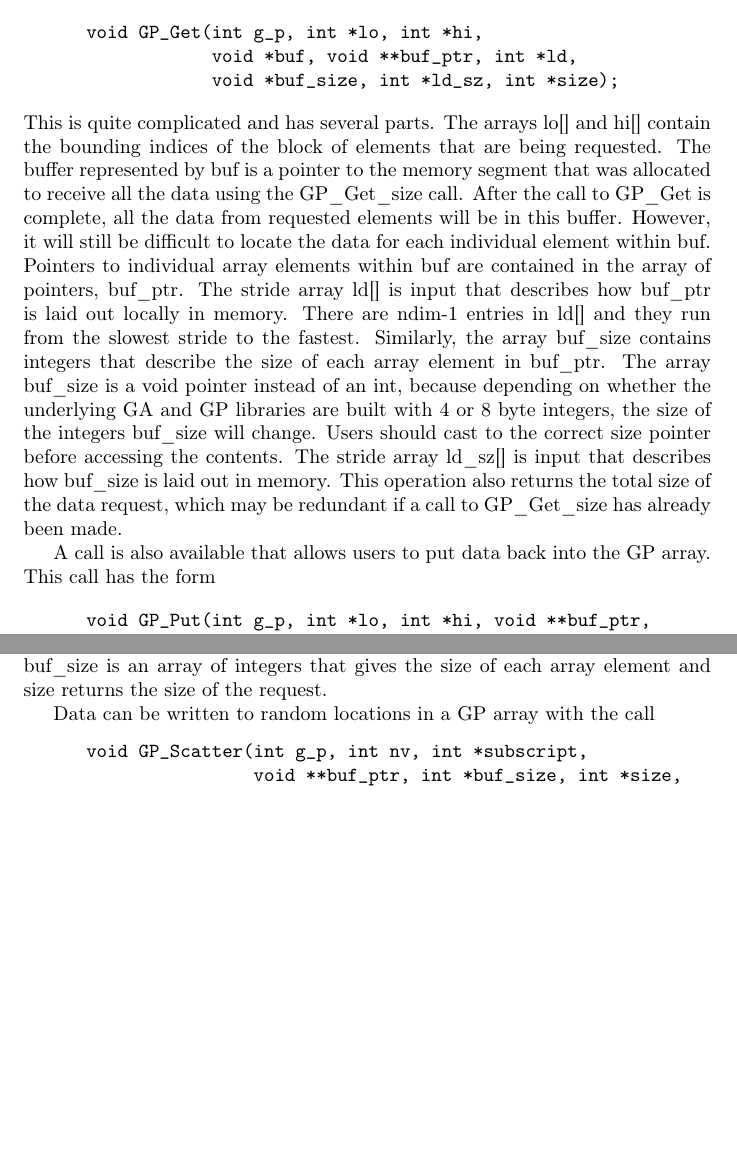
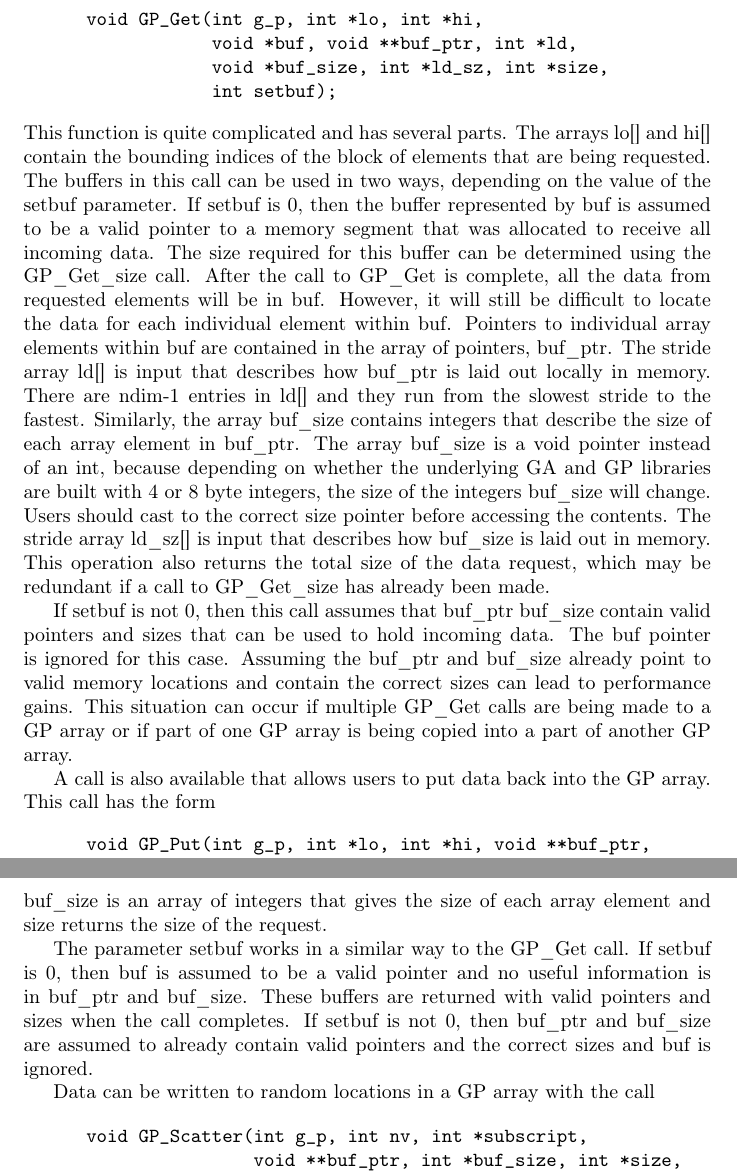
Before and after one commit to GlobalArrays/ga-manual, a LaTeX book (GP-UserManual-Main.tex, which reads GP3-CommOperations.tex): two parts of pages 12 and 13 of 15 before the commit and two parts of pages 12 and 14 of 15 after it, joined at a grey line, cut so that both start at the same text, the shorter picture padded with empty space. Compiled offline with pdfLaTeX.

Commit message:
Updated GP_Get and GP_Gather documentation to reflect changes in interface.

```diff
--- a/GP3-CommOperations.tex
+++ b/GP3-CommOperations.tex
@@ -47,16 +47,20 @@ the data. The full \emph{get} operation has the form
 \begin{verbatim}
       void GP_Get(int g_p, int *lo, int *hi,
                   void *buf, void **buf_ptr, int *ld,
-                  void *buf_size, int *ld_sz, int *size);
+                  void *buf_size, int *ld_sz, int *size,
+                  int setbuf);
 \end{verbatim}
 
 \noindent
-This is quite complicated and has several parts. The arrays lo[] and hi[]
+This function is quite complicated and has several parts. The arrays lo[] and hi[]
 contain the bounding indices of the block of elements that are being requested.
-The buffer represented by buf is a pointer to the memory segment that was
-allocated to receive all the data using the GP\_Get\_size call. After the call
-to GP\_Get is complete, all the data from requested elements will be in this
-buffer. However, it will still be difficult to locate the data for each
+The buffers in this call can be used in two ways, depending on the value of the
+setbuf parameter. If setbuf is 0, then the buffer represented by buf is assumed
+to be a valid pointer to a memory segment that was allocated to receive all
+incoming data. The size required for this buffer can be determined using the
+GP\_Get\_size call. After the call
+to GP\_Get is complete, all the data from requested elements will be in buf.
+However, it will still be difficult to locate the data for each
 individual element within buf. Pointers to individual array elements within buf
 are contained in the array of pointers, buf\_ptr. The stride array ld[] is input
 that describes how buf\_ptr is laid out locally in memory. There are ndim-1
@@ -70,6 +74,14 @@ size pointer before accessing the contents. The stride array ld\_sz[] is input
 that describes how buf\_size is laid out in memory.  This operation also returns
 the total size of the data request, which may be redundant if a call to
 GP\_Get\_size has already been made.
+
+If setbuf is not 0, then this call assumes that buf\_ptr buf\_size contain valid
+pointers and sizes that can be used to hold incoming data. The buf pointer is
+ignored for this case. Assuming the buf\_ptr and buf\_size already point to
+valid memory locations and contain the correct sizes can lead to performance
+gains. This situation can occur if multiple GP\_Get calls are being made to a GP
+array or if part of one GP array is being copied into a part of another GP
+array.
 
 A call is also available that allows users to put data back into the GP array.
 This call has the form
@@ -140,6 +153,13 @@ The variable buf is a pointer to the contiguous memory segment that will hold
 the entire request, buf\_ptr is an array of pointers to individual array
 elements, buf\_size is an array of integers that gives the size of each array
 element and size returns the size of the request.
+
+The parameter setbuf works in a similar way to the GP\_Get call. If setbuf is 0,
+then buf is assumed to be a valid pointer and no useful information is in
+buf\_ptr and buf\_size. These buffers are returned with valid pointers and sizes
+when the call completes. If setbuf is not 0, then buf\_ptr and buf\_size are
+assumed to already contain valid pointers and the correct sizes and buf is
+ignored.
 
 Data can be written to random locations in a GP array with the call
 
```
Also changed, not shown: GP3-CommOperations.tex (5 more changed lines).
